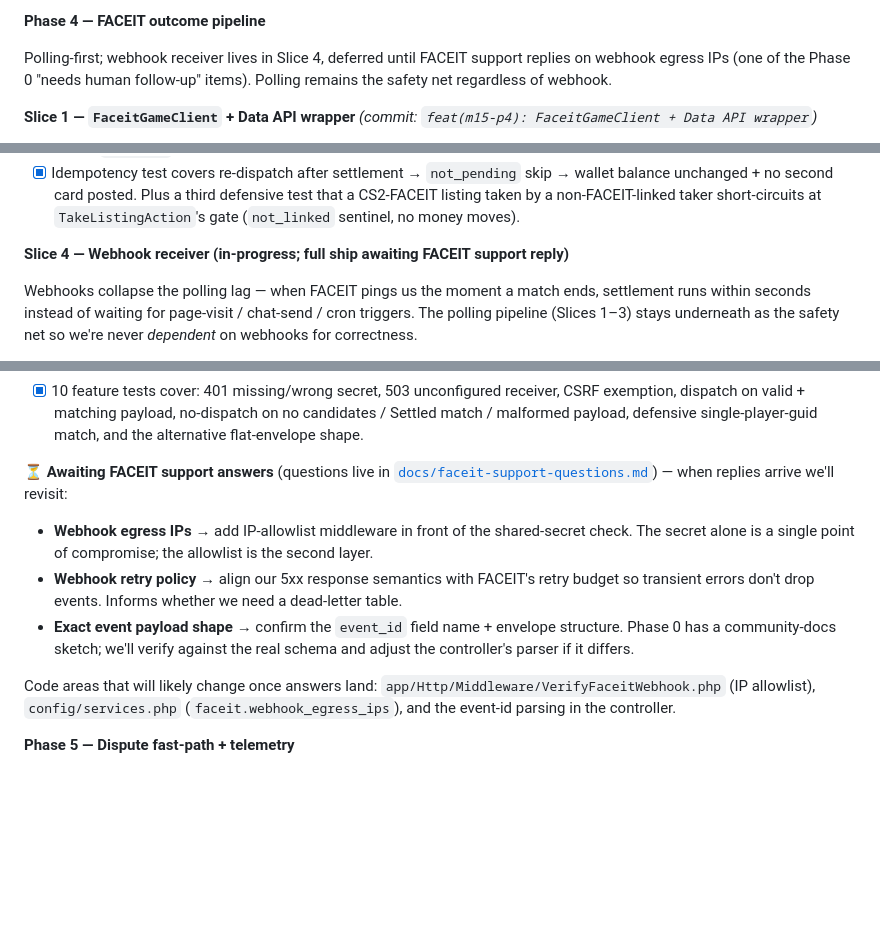
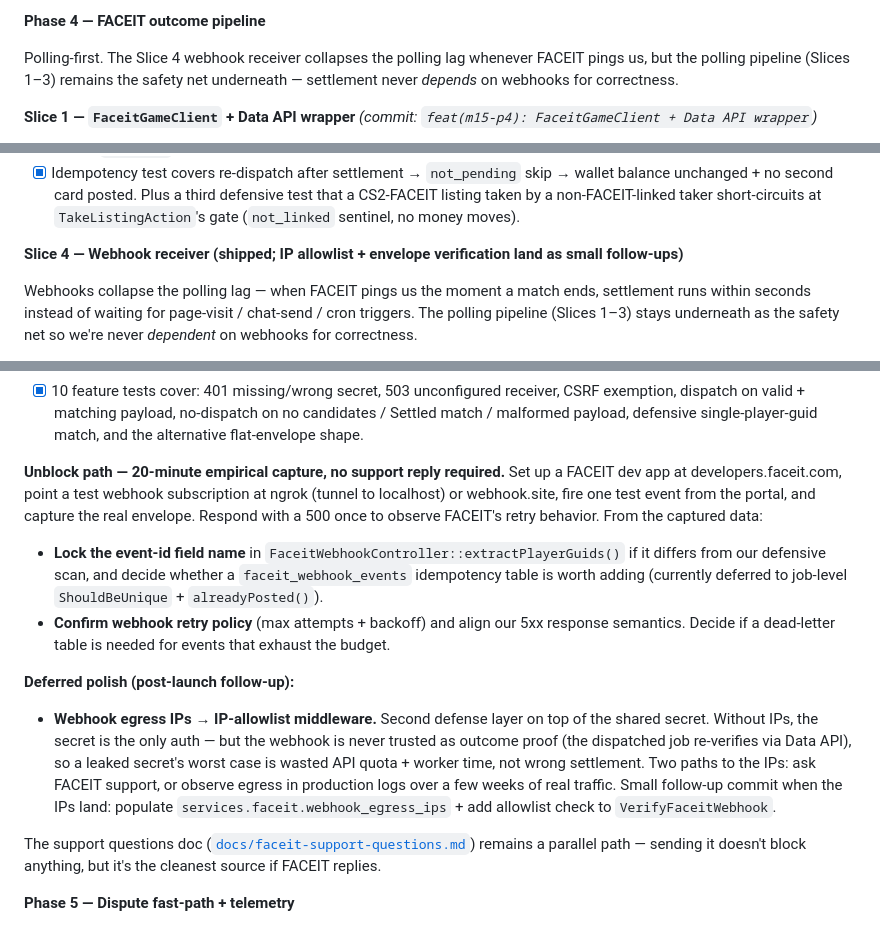
Before and after one commit to Lukabrazi111/stakly, a Markdown page: milestones.md, 3 parts joined by grey strips. Drawn GitHub-style; blank space fills up the shorter version.

```diff
--- a/milestones.md
+++ b/milestones.md
@@ -252,7 +252,7 @@ Three slices, each shippable + commit-sized.
 
 **Phase 4 — FACEIT outcome pipeline**
 
-Polling-first; webhook receiver lives in Slice 4, deferred until FACEIT support replies on webhook egress IPs (one of the Phase 0 "needs human follow-up" items). Polling remains the safety net regardless of webhook.
+Polling-first. The Slice 4 webhook receiver collapses the polling lag whenever FACEIT pings us, but the polling pipeline (Slices 1–3) remains the safety net underneath — settlement never *depends* on webhooks for correctness.
 
 **Slice 1 — `FaceitGameClient` + Data API wrapper** _(commit: `feat(m15-p4): FaceitGameClient + Data API wrapper`)_
 
@@ -277,7 +277,7 @@ Polling-first; webhook receiver lives in Slice 4, deferred until FACEIT support
 - [x] End-to-end seeded test at `tests/Feature/Jobs/AutoFetchFaceitPipelineTest.php`: CS2 listing created → `TakeListingAction` (creator-stake hold + taker-stake hold + match + snapshots from linked accounts) → `DispatchAutoFetchAction` (sync queue runs the job inline) → `Http::fake` for FACEIT `/players/{guid}/history` + `/matches/{id}` → system card posted with `winner_user_id` resolved at job time → `SettleFromCardAction` pays the winner + credits platform fee → wallet ledger asserted via BCMath exact (`580.000000` creator winner / `400.000000` taker loser / `20.000000` platform fee at the default 10% rate). `faceitOpposingRosterFixture` promoted from the job test to `Pest.php` so both files share it.
 - [x] Idempotency test covers re-dispatch after settlement → `not_pending` skip → wallet balance unchanged + no second card posted. Plus a third defensive test that a CS2-FACEIT listing taken by a non-FACEIT-linked taker short-circuits at `TakeListingAction`'s gate (`not_linked` sentinel, no money moves).
 
-**Slice 4 — Webhook receiver (in-progress; full ship awaiting FACEIT support reply)**
+**Slice 4 — Webhook receiver (shipped; IP allowlist + envelope verification land as small follow-ups)**
 
 Webhooks collapse the polling lag — when FACEIT pings us the moment a match ends, settlement runs within seconds instead of waiting for page-visit / chat-send / cron triggers. The polling pipeline (Slices 1–3) stays underneath as the safety net so we're never *dependent* on webhooks for correctness.
 
@@ -288,13 +288,16 @@ What we can build now (pre-answer):
 - [x] Idempotency deferred to job level (`ShouldBeUnique` keyed on Stakly `match_id` + `alreadyPosted()` short-circuit) — no `faceit_webhook_events` table until we confirm the event-id field name from support. Duplicate webhooks become two cheap dispatch attempts that both no-op.
 - [x] 10 feature tests cover: 401 missing/wrong secret, 503 unconfigured receiver, CSRF exemption, dispatch on valid + matching payload, no-dispatch on no candidates / Settled match / malformed payload, defensive single-player-guid match, and the alternative flat-envelope shape.
 
-⏳ **Awaiting FACEIT support answers** (questions live in [`docs/faceit-support-questions.md`](docs/faceit-support-questions.md)) — when replies arrive we'll revisit:
+**Unblock path — 20-minute empirical capture, no support reply required.** Set up a FACEIT dev app at developers.faceit.com, point a test webhook subscription at ngrok (tunnel to localhost) or webhook.site, fire one test event from the portal, and capture the real envelope. Respond with a 500 once to observe FACEIT's retry behavior. From the captured data:
 
-- **Webhook egress IPs** → add IP-allowlist middleware in front of the shared-secret check. The secret alone is a single point of compromise; the allowlist is the second layer.
-- **Webhook retry policy** → align our 5xx response semantics with FACEIT's retry budget so transient errors don't drop events. Informs whether we need a dead-letter table.
-- **Exact event payload shape** → confirm the `event_id` field name + envelope structure. Phase 0 has a community-docs sketch; we'll verify against the real schema and adjust the controller's parser if it differs.
+- **Lock the event-id field name** in `FaceitWebhookController::extractPlayerGuids()` if it differs from our defensive scan, and decide whether a `faceit_webhook_events` idempotency table is worth adding (currently deferred to job-level `ShouldBeUnique` + `alreadyPosted()`).
+- **Confirm webhook retry policy** (max attempts + backoff) and align our 5xx response semantics. Decide if a dead-letter table is needed for events that exhaust the budget.
 
-Code areas that will likely change once answers land: `app/Http/Middleware/VerifyFaceitWebhook.php` (IP allowlist), `config/services.php` (`faceit.webhook_egress_ips`), and the event-id parsing in the controller.
+**Deferred polish (post-launch follow-up):**
+
+- **Webhook egress IPs → IP-allowlist middleware.** Second defense layer on top of the shared secret. Without IPs, the secret is the only auth — but the webhook is never trusted as outcome proof (the dispatched job re-verifies via Data API), so a leaked secret's worst case is wasted API quota + worker time, not wrong settlement. Two paths to the IPs: ask FACEIT support, or observe egress in production logs over a few weeks of real traffic. Small follow-up commit when the IPs land: populate `services.faceit.webhook_egress_ips` + add allowlist check to `VerifyFaceitWebhook`.
+
+The support questions doc ([`docs/faceit-support-questions.md`](docs/faceit-support-questions.md)) remains a parallel path — sending it doesn't block anything, but it's the cleanest source if FACEIT replies.
 
 **Phase 5 — Dispute fast-path + telemetry**
 
```
